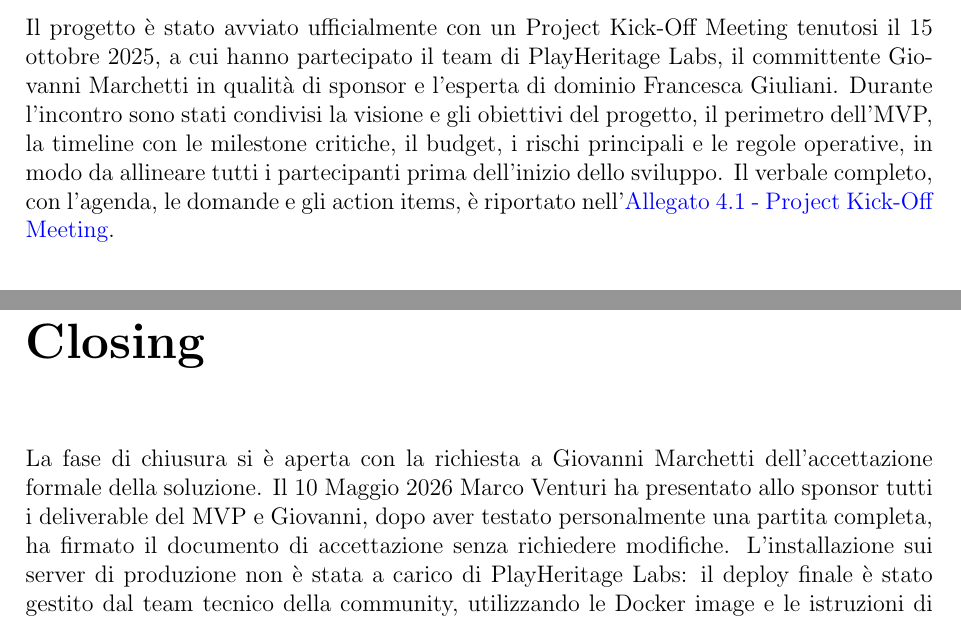
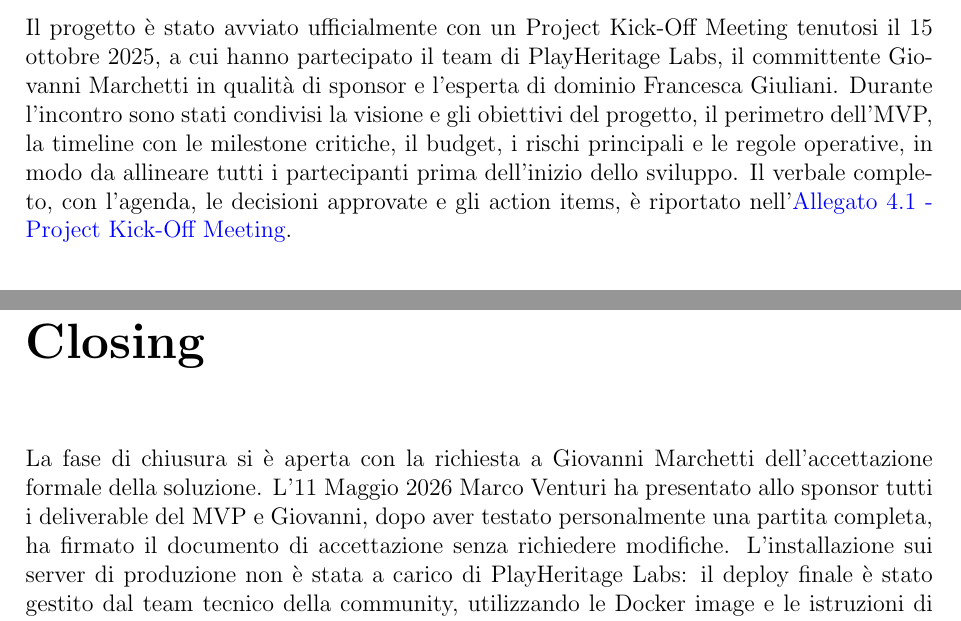
Before and after one commit to mega2799/projManagement, a LaTeX document (Relazione/main.tex, which reads Relazione/capitoli/04_launching.tex, Relazione/capitoli/06_closing.tex): two parts of pages 15 and 19 of 20, joined at a grey line, cut so that both start at the same text. Compiled offline with pdfLaTeX.

Commit message:
Aggiorna le date e le decisioni nel capitolo di chiusura e nel capitolo di lancio

```diff
--- a/Relazione/capitoli/04_launching.tex
+++ b/Relazione/capitoli/04_launching.tex
@@ -4,7 +4,7 @@
 
 \section{Project Kick-Off Meeting}
 
-Il progetto è stato avviato ufficialmente con un Project Kick-Off Meeting tenutosi il 15 ottobre 2025, a cui hanno partecipato il team di PlayHeritage Labs, il committente Giovanni Marchetti in qualità di sponsor e l'esperta di dominio Francesca Giuliani. Durante l'incontro sono stati condivisi la visione e gli obiettivi del progetto, il perimetro dell'MVP, la timeline con le milestone critiche, il budget, i rischi principali e le regole operative, in modo da allineare tutti i partecipanti prima dell'inizio dello sviluppo. Il verbale completo, con l'agenda, le domande e gli action items, è riportato nell'\allegatolink{Documentazione/Launching/Allegato4.1-ProjectKickOffMeeting.pdf}{Allegato 4.1 - Project Kick-Off Meeting}.
+Il progetto è stato avviato ufficialmente con un Project Kick-Off Meeting tenutosi il 15 ottobre 2025, a cui hanno partecipato il team di PlayHeritage Labs, il committente Giovanni Marchetti in qualità di sponsor e l'esperta di dominio Francesca Giuliani. Durante l'incontro sono stati condivisi la visione e gli obiettivi del progetto, il perimetro dell'MVP, la timeline con le milestone critiche, il budget, i rischi principali e le regole operative, in modo da allineare tutti i partecipanti prima dell'inizio dello sviluppo. Il verbale completo, con l'agenda, le decisioni approvate e gli action items, è riportato nell'\allegatolink{Documentazione/Launching/Allegato4.1-ProjectKickOffMeeting.pdf}{Allegato 4.1 - Project Kick-Off Meeting}.
 
 \section{RASCI Matrix}
 
--- a/Relazione/capitoli/06_closing.tex
+++ b/Relazione/capitoli/06_closing.tex
@@ -1,6 +1,6 @@
 \chapter{Closing}
 
-La fase di chiusura si è aperta con la richiesta a Giovanni Marchetti dell'accettazione formale della soluzione. Il 10 Maggio 2026 Marco Venturi ha presentato allo sponsor tutti i deliverable del MVP e Giovanni, dopo aver testato personalmente una partita completa, ha firmato il documento di accettazione senza richiedere modifiche. L'installazione sui server di produzione non è stata a carico di PlayHeritage Labs: il deploy finale è stato gestito dal team tecnico della community, utilizzando le Docker image e le istruzioni di deployment preparate da Andrea Conti.
+La fase di chiusura si è aperta con la richiesta a Giovanni Marchetti dell'accettazione formale della soluzione. L'11 Maggio 2026 Marco Venturi ha presentato allo sponsor tutti i deliverable del MVP e Giovanni, dopo aver testato personalmente una partita completa, ha firmato il documento di accettazione senza richiedere modifiche. L'installazione sui server di produzione non è stata a carico di PlayHeritage Labs: il deploy finale è stato gestito dal team tecnico della community, utilizzando le Docker image e le istruzioni di deployment preparate da Andrea Conti.
 
 La documentazione prodotta durante il progetto è completa e raccolta nel Final Project Report, consegnato a Giovanni il 12 Maggio 2026. Il report e il dettaglio delle attività di chiusura --- audit, fattori di successo, lezioni apprese e prospettive future --- sono riportati nel documento di Closing allegato alla relazione.
 
```
